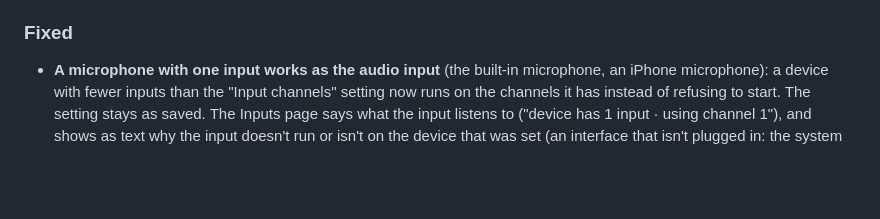
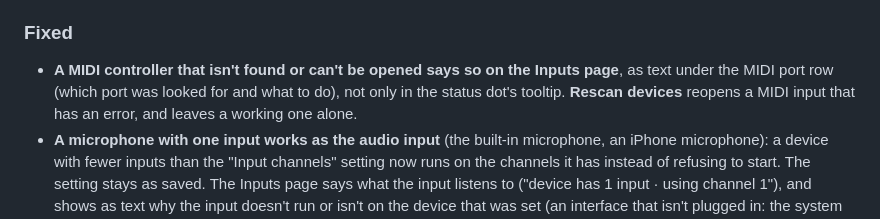
Before and after one commit to hlavamir/PitchControl, a Markdown page: CHANGELOG.md, the part around the change. Rendered like a GitHub page; blank space fills up the shorter version.

Commit message:
Changelog: the MIDI error as text (item 27)

```diff
--- a/CHANGELOG.md
+++ b/CHANGELOG.md
@@ -19,6 +19,9 @@ features, **patch** = fixes only. Releases are tagged `vX.Y.Z`.
   (`npm ci`, `pip`) no longer run quietly, so their warnings reach the log.
 
 ### Fixed
+- **A MIDI controller that isn't found or can't be opened says so on the Inputs page**, as text under the MIDI port
+  row (which port was looked for and what to do), not only in the status dot's tooltip. **Rescan devices** reopens a
+  MIDI input that has an error, and leaves a working one alone.
 - **A microphone with one input works as the audio input** (the built-in microphone, an iPhone microphone): a device
   with fewer inputs than the "Input channels" setting now runs on the channels it has instead of refusing to start. The
   setting stays as saved. The Inputs page says what the input listens to ("device has 1 input · using channel 1"),
```
